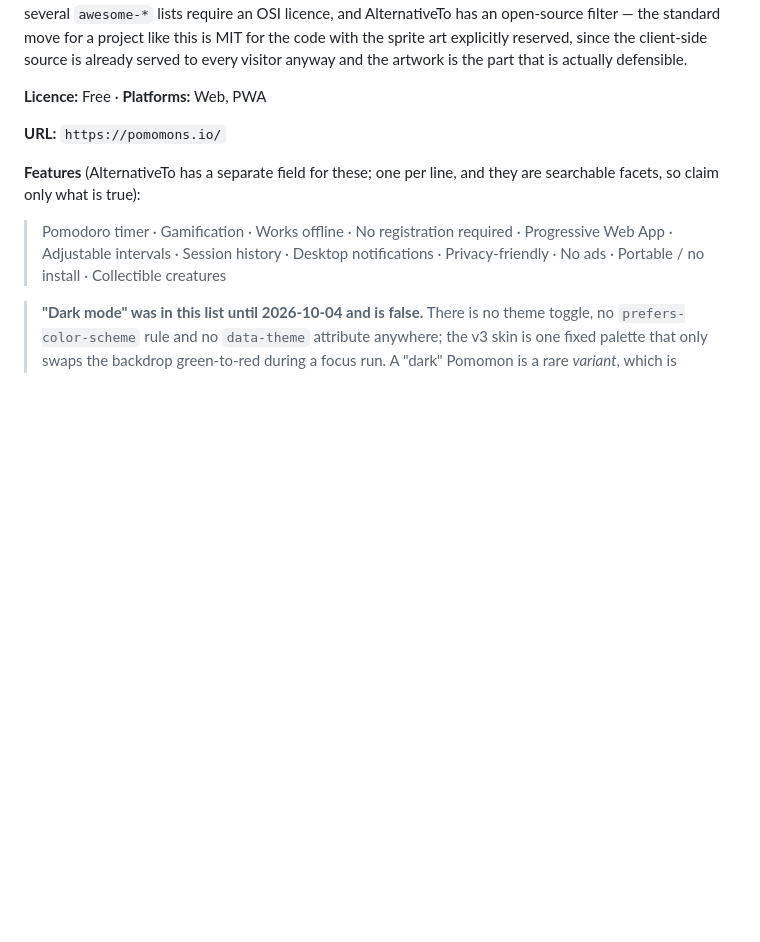
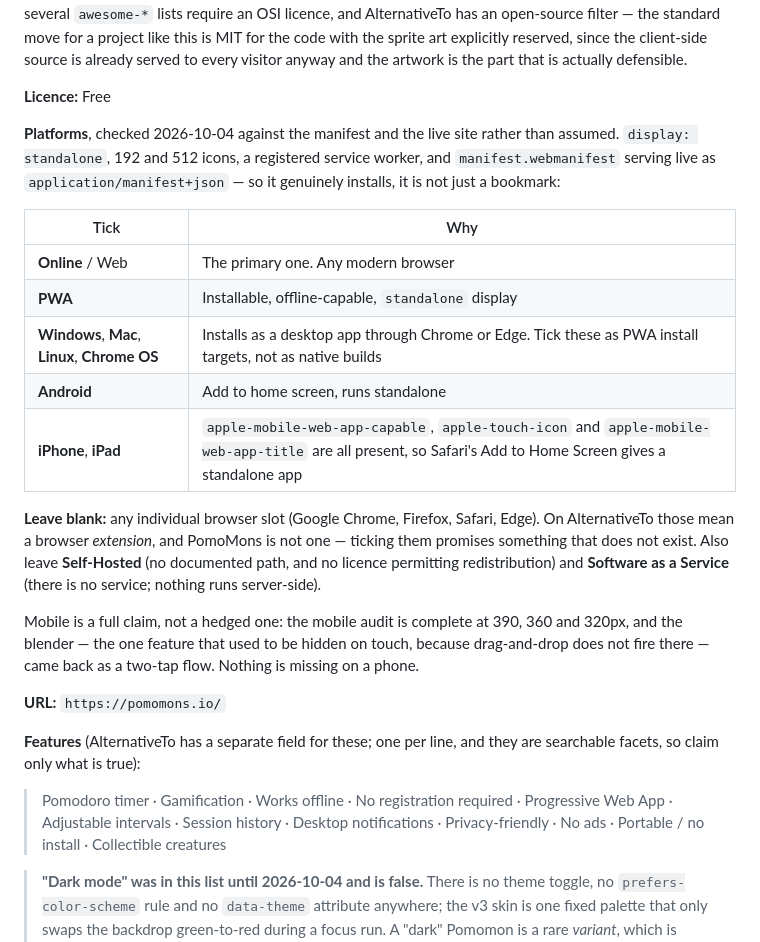
Before and after one commit to pomomons/pomomons, a Markdown page: agent_docs/launch-posts.md, the part around the change. Rendered like a GitHub page; blank space fills up the shorter version.

Commit message:
Record the platform answers; correct the stale blender-on-mobile note
launch-posts.md had "Platforms: Web, PWA" and nothing else, which undersells
what the manifest supports and leaves the actual form unanswerable. Checked
against the manifest and the live site: display is standalone, there are 192
and 512 icons, a service worker is registered, and manifest.webmanifest serves
as application/manifest+json — so it installs rather than just bookmarking.
The desktop OSes and Android are PWA install targets, and the three Apple meta
tags present mean Safari's Add to Home Screen gives a standalone app on iOS
too. Recorded as a table with the reason per row.

Also recorded what to leave blank and why, since the omissions are the part
that is easy to get wrong: individual browser slots on AlternativeTo mean a
browser *extension*, which this is not, so ticking Google Chrome promises
something that does not exist. Self-Hosted and SaaS are out too.

launch-plan.md said the mobile audit was "done except the blender/smoothie
flow (already display:none-hidden on touch)". That is no longer true and the
live CSS comment at style.css:2189 says so: the zone was hidden because it is
built on HTML5 drag-and-drop, which phones do not fire for touch, and it came
back once blending and feeding became two taps. Corrected, with a note on why
it matters beyond tidiness — it is the difference between claiming "works on
mobile" and "works on mobile with a feature missing", and that claim is about
to go on permanent directory listings.

Co-Authored-By: Claude Opus 5 <noreply@anthropic.com>

```diff
--- a/agent_docs/launch-posts.md
+++ b/agent_docs/launch-posts.md
@@ -106,7 +106,32 @@ project like this is MIT for the code with the sprite art explicitly reserved,
 since the client-side source is already served to every visitor anyway and the
 artwork is the part that is actually defensible.
 
-**Licence:** Free · **Platforms:** Web, PWA
+**Licence:** Free
+
+**Platforms**, checked 2026-10-04 against the manifest and the live site rather
+than assumed. `display: standalone`, 192 and 512 icons, a registered service
+worker, and `manifest.webmanifest` serving live as
+`application/manifest+json` — so it genuinely installs, it is not just a
+bookmark:
+
+| Tick | Why |
+|---|---|
+| **Online** / Web | The primary one. Any modern browser |
+| **PWA** | Installable, offline-capable, `standalone` display |
+| **Windows**, **Mac**, **Linux**, **Chrome OS** | Installs as a desktop app through Chrome or Edge. Tick these as PWA install targets, not as native builds |
+| **Android** | Add to home screen, runs standalone |
+| **iPhone**, **iPad** | `apple-mobile-web-app-capable`, `apple-touch-icon` and `apple-mobile-web-app-title` are all present, so Safari's Add to Home Screen gives a standalone app |
+
+**Leave blank:** any individual browser slot (Google Chrome, Firefox, Safari,
+Edge). On AlternativeTo those mean a browser *extension*, and PomoMons is not
+one — ticking them promises something that does not exist. Also leave
+**Self-Hosted** (no documented path, and no licence permitting redistribution)
+and **Software as a Service** (there is no service; nothing runs server-side).
+
+Mobile is a full claim, not a hedged one: the mobile audit is complete at 390,
+360 and 320px, and the blender — the one feature that used to be hidden on
+touch, because drag-and-drop does not fire there — came back as a two-tap
+flow. Nothing is missing on a phone.
 
 **URL:** `https://pomomons.io/`
 
```
Also changed, not shown: agent_docs/launch-plan.md (+10 -3 lines).
